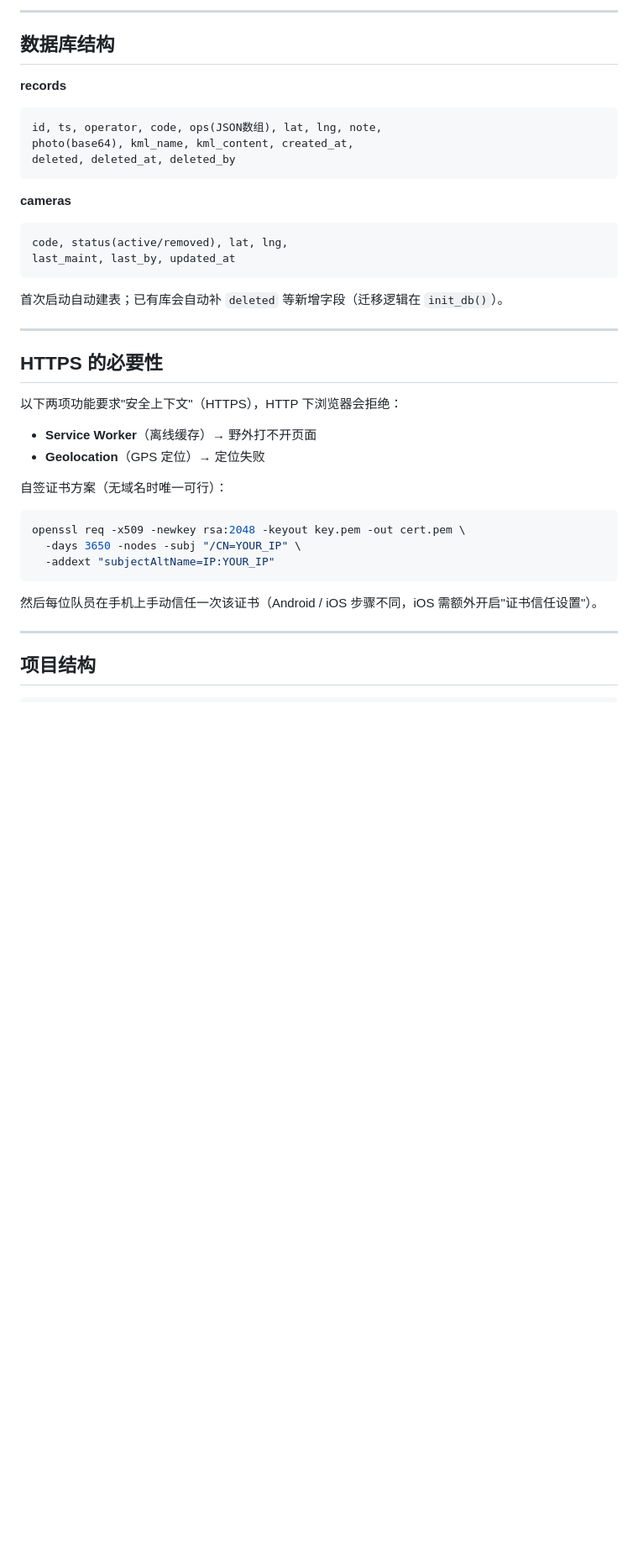
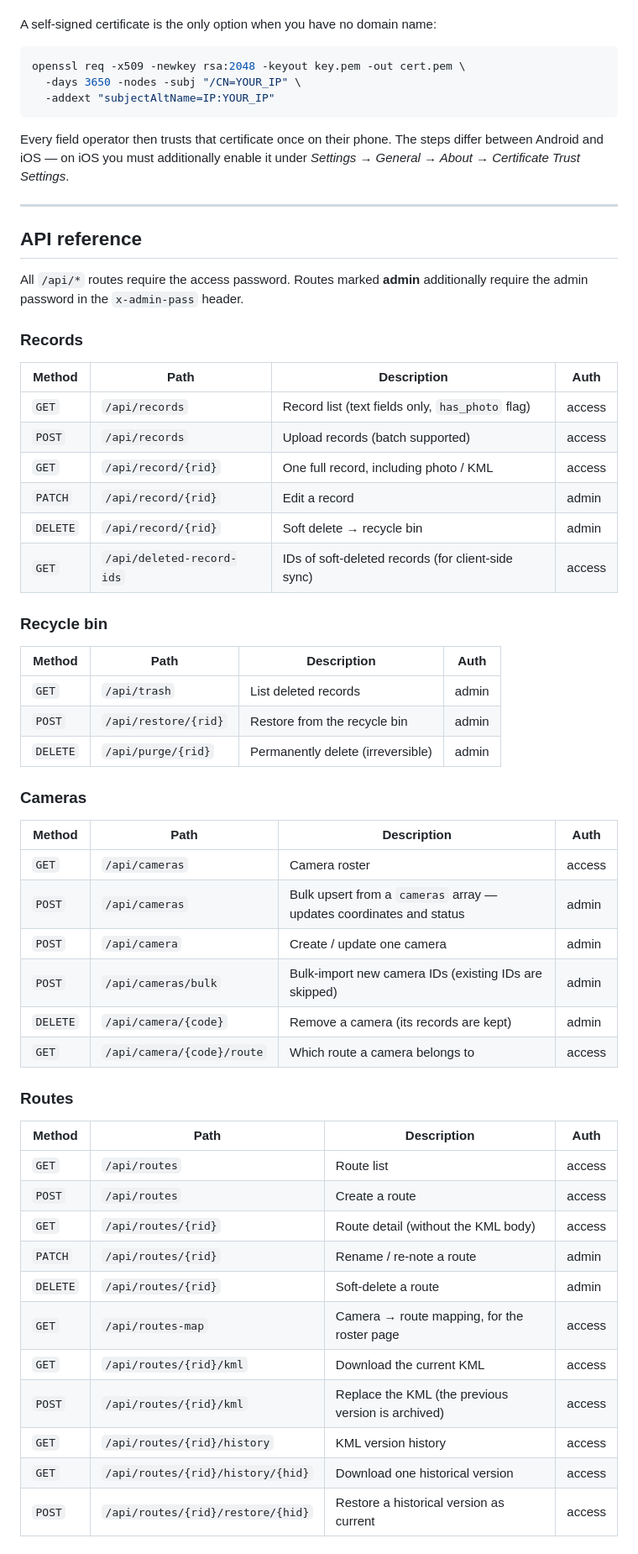
Before and after one commit to Cyborg918-coder/Camera-Trap-Maintenance-Log-, a Markdown page: README.md, the part around one of its changes. Shown at 84% size. Drawn GitHub-style; blank space fills up the shorter version.

````diff
--- a/README.md
+++ b/README.md
@@ -147,35 +157,5 @@ HTTPS 版本在 `ExecStart` 末尾追加：
 
----
-
-## 数据库结构
-
-**records**
-
-```
-id, ts, operator, code, ops(JSON数组), lat, lng, note,
-photo(base64), kml_name, kml_content, created_at,
-deleted, deleted_at, deleted_by
-```
-
-**cameras**
-
-```
-code, status(active/removed), lat, lng,
-last_maint, last_by, updated_at
-```
-
-首次启动自动建表；已有库会自动补 `deleted` 等新增字段（迁移逻辑在 `init_db()`）。
-
----
-
-## HTTPS 的必要性
-
-以下两项功能要求"安全上下文"（HTTPS），HTTP 下浏览器会拒绝：
-
-- **Service Worker**（离线缓存）→ 野外打不开页面
-- **Geolocation**（GPS 定位）→ 定位失败
-
-自签证书方案（无域名时唯一可行）：
+A self-signed certificate is the only option when you have no domain name:
 
 ```bash
 openssl req -x509 -newkey rsa:2048 -keyout key.pem -out cert.pem \
@@ -183,8 +163,60 @@ openssl req -x509 -newkey rsa:2048 -keyout key.pem -out cert.pem \
   -addext "subjectAltName=IP:YOUR_IP"
 ```
 
-然后每位队员在手机上手动信任一次该证书（Android / iOS 步骤不同，iOS 需额外开启"证书信任设置"）。
+Every field operator then trusts that certificate once on their phone. The steps differ between
+Android and iOS — on iOS you must additionally enable it under
+*Settings → General → About → Certificate Trust Settings*.
 
 ---
 
-## 项目结构
+## API reference
+
+All `/api/*` routes require the access password. Routes marked **admin** additionally require the
+admin password in the `x-admin-pass` header.
+
+### Records
+
+| Method | Path | Description | Auth |
+|---|---|---|---|
+| `GET` | `/api/records` | Record list (text fields only, `has_photo` flag) | access |
+| `POST` | `/api/records` | Upload records (batch supported) | access |
+| `GET` | `/api/record/{rid}` | One full record, including photo / KML | access |
+| `PATCH` | `/api/record/{rid}` | Edit a record | admin |
+| `DELETE` | `/api/record/{rid}` | Soft delete → recycle bin | admin |
+| `GET` | `/api/deleted-record-ids` | IDs of soft-deleted records (for client-side sync) | access |
+
+### Recycle bin
+
+| Method | Path | Description | Auth |
+|---|---|---|---|
+| `GET` | `/api/trash` | List deleted records | admin |
+| `POST` | `/api/restore/{rid}` | Restore from the recycle bin | admin |
+| `DELETE` | `/api/purge/{rid}` | Permanently delete (irreversible) | admin |
+
+### Cameras
+
+| Method | Path | Description | Auth |
+|---|---|---|---|
+| `GET` | `/api/cameras` | Camera roster | access |
+| `POST` | `/api/cameras` | Bulk upsert from a `cameras` array — updates coordinates and status | admin |
+| `POST` | `/api/camera` | Create / update one camera | admin |
+| `POST` | `/api/cameras/bulk` | Bulk-import new camera IDs (existing IDs are skipped) | admin |
+| `DELETE` | `/api/camera/{code}` | Remove a camera (its records are kept) | admin |
+| `GET` | `/api/camera/{code}/route` | Which route a camera belongs to | access |
+
+### Routes
+
+| Method | Path | Description | Auth |
+|---|---|---|---|
+| `GET` | `/api/routes` | Route list | access |
+| `POST` | `/api/routes` | Create a route | access |
+| `GET` | `/api/routes/{rid}` | Route detail (without the KML body) | access |
+| `PATCH` | `/api/routes/{rid}` | Rename / re-note a route | admin |
+| `DELETE` | `/api/routes/{rid}` | Soft-delete a route | admin |
+| `GET` | `/api/routes-map` | Camera → route mapping, for the roster page | access |
+| `GET` | `/api/routes/{rid}/kml` | Download the current KML | access |
+| `POST` | `/api/routes/{rid}/kml` | Replace the KML (the previous version is archived) | access |
+| `GET` | `/api/routes/{rid}/history` | KML version history | access |
+| `GET` | `/api/routes/{rid}/history/{hid}` | Download one historical version | access |
+| `POST` | `/api/routes/{rid}/restore/{hid}` | Restore a historical version as current | access |
+
````
Also changed, not shown: other parts of README.md (+184 -79 lines), README.zh-CN.md (added, +330 -0 lines).
